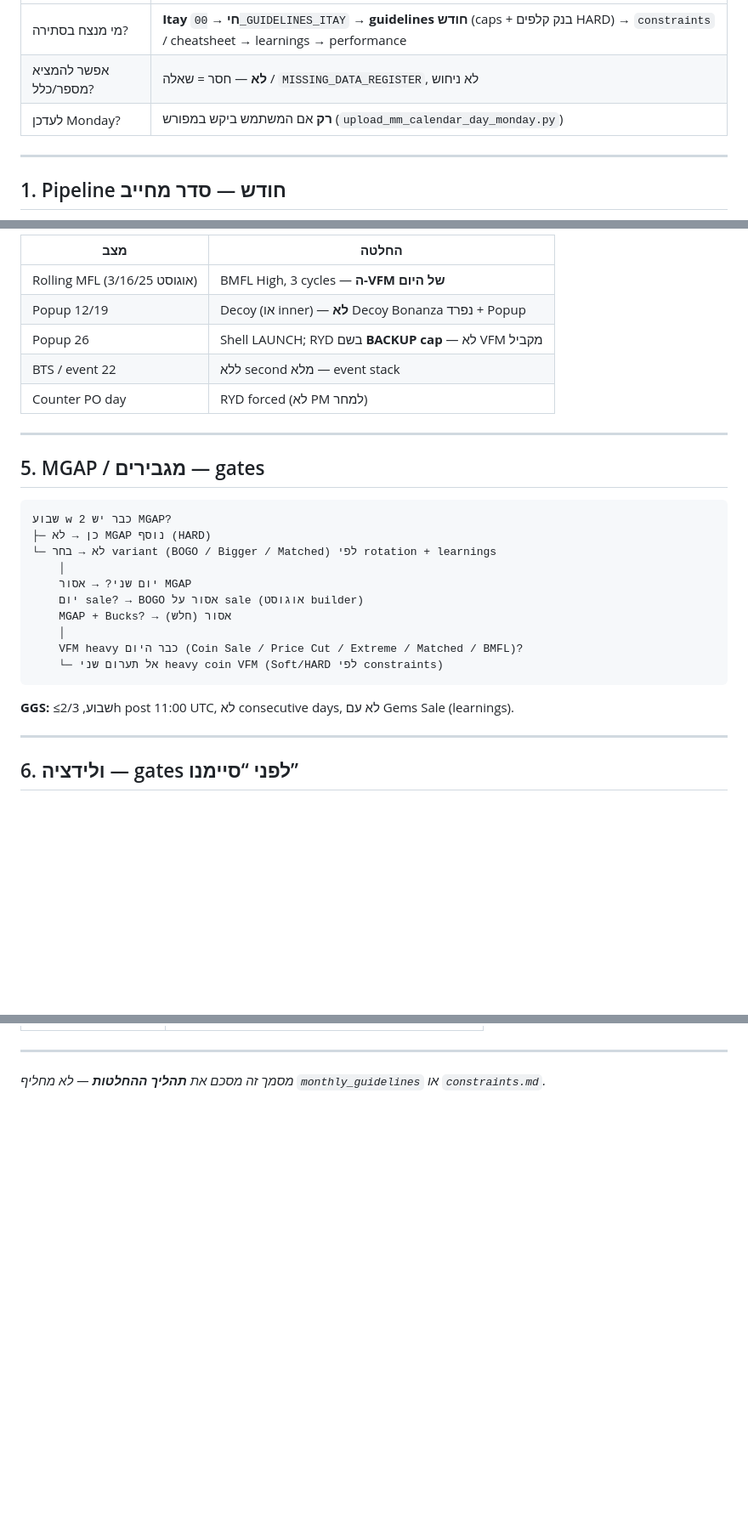
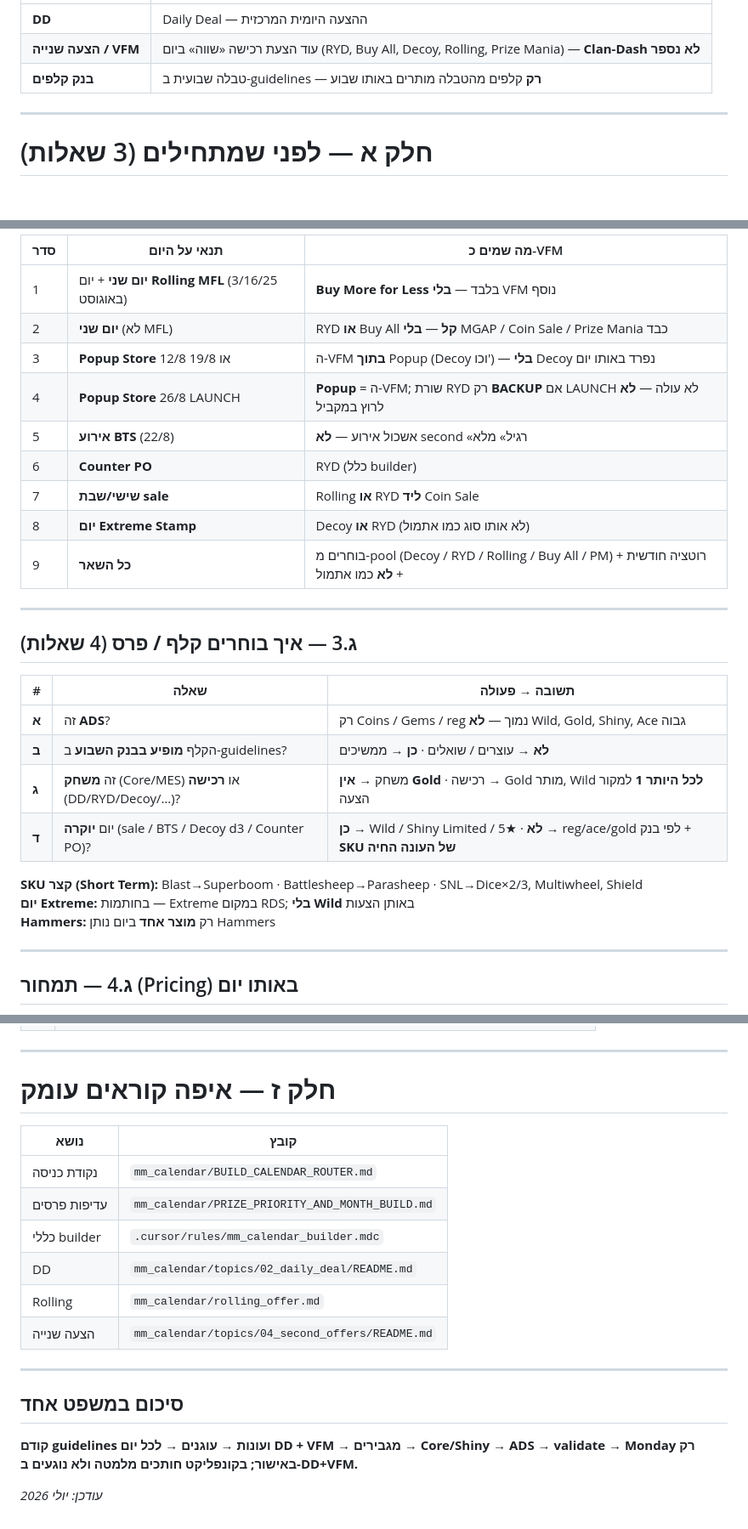
Before and after one commit to ppuregoldz-arch/slotomania-mm-calendar, a Markdown page: mm_calendar/documentation/MONTH_BUILD_DECISION_TREE_HE.md, 3 parts joined by grey strips. Shown at 85% size. Rendered like a GitHub page; blank space fills up the shorter version.

````diff
--- a/mm_calendar/documentation/MONTH_BUILD_DECISION_TREE_HE.md
+++ b/mm_calendar/documentation/MONTH_BUILD_DECISION_TREE_HE.md
@@ -27,9 +14,9 @@ flowchart TD
 |------|--------|
-| מי מנצח בסתירה? | **Itay חי** → `00_GUIDELINES_ITAY` → **guidelines חודש** (caps + בנק קלפים HARD) → `constraints` / cheatsheet → learnings → performance |
-| אפשר להמציא מספר/כלל? | **לא** — חסר = שאלה / `MISSING_DATA_REGISTER`, לא ניחוש |
-| לעדכן Monday? | **רק** אם המשתמש ביקש במפורש (`upload_mm_calendar_day_monday.py`) |
+| **DD** | Daily Deal — ההצעה היומית המרכזית |
+| **הצעה שנייה / VFM** | עוד הצעת רכישה «שווה» ביום (RYD, Buy All, Decoy, Rolling, Prize Mania) — **Clan-Dash לא נספר** |
+| **בנק קלפים** | טבלה שבועית ב-guidelines — **רק** קלפים מהטבלה מותרים באותו שבוע |
 
 ---
 
-## 1. Pipeline חודש — סדר מחייב
+# חלק א — לפני שמתחילים (3 שאלות)
 
@@ -149,32 +88,32 @@ flowchart TD
 
-| מצב | החלטה |
-|-----|--------|
-| Rolling MFL (3/16/25 אוגוסט) | BMFL High, 3 cycles — **ה-VFM של היום** |
-| Popup 12/19 | Decoy (או inner) — **לא** Decoy Bonanza נפרד + Popup |
-| Popup 26 | Shell LAUNCH; RYD בשם **BACKUP cap** — לא VFM מקביל |
-| BTS / event 22 | ללא second מלא — event stack |
-| Counter PO day | RYD forced (לא PM למחר) |
+| סדר | תנאי על היום | מה שמים כ-VFM |
+|-----|----------------|----------------|
+| 1 | **יום שני** + יום **Rolling MFL** (3/16/25 באוגוסט) | **Buy More for Less** בלבד — **בלי** VFM נוסף |
+| 2 | **יום שני** (לא MFL) | RYD **או** Buy All **קל** — **בלי** MGAP / Coin Sale / Prize Mania כבד |
+| 3 | **Popup Store** 12/8 או 19/8 | ה-VFM **בתוך** Popup (Decoy וכו') — **בלי** Decoy נפרד באותו יום |
+| 4 | **Popup Store** 26/8 LAUNCH | **Popup** = ה-VFM; שורת RYD רק **BACKUP** אם LAUNCH לא עולה — **לא** לרוץ במקביל |
+| 5 | **אירוע BTS** (22/8) | אשכול אירוע — **לא** second «רגיל» מלא |
+| 6 | **Counter PO** | RYD (כלל builder) |
+| 7 | **שישי/שבת sale** | Rolling **או** RYD **ליד** Coin Sale |
+| 8 | **יום Extreme Stamp** | Decoy **או** RYD (לא אותו סוג כמו אתמול) |
+| 9 | **כל השאר** | בוחרים מ-pool (Decoy / RYD / Rolling / Buy All / PM) + רוטציה חודשית + **לא** כמו אתמול |
 
 ---
 
-## 5. MGAP / מגבירים — gates
+## ג.3 — איך בוחרים **קלף / פרס** (4 שאלות)
 
-```
-שבוע w כבר יש 2 MGAP?
-├─ כן → לא MGAP נוסף (HARD)
-└─ לא → בחר variant (BOGO / Bigger / Matched) לפי rotation + learnings
-    │
-    יום שני? → אסור MGAP
-    יום sale? → BOGO אסור על sale (אוגוסט builder)
-    MGAP + Bucks? → אסור (חלש)
-    │
-    VFM heavy כבר היום (Coin Sale / Price Cut / Extreme / Matched / BMFL)?
-    └─ אל תערום שני heavy coin VFM (Soft/HARD לפי constraints)
-```
+| # | שאלה | תשובה → פעולה |
+|---|------|----------------|
+| **א** | זה **ADS**? | רק Coins / Gems / reg נמוך — **לא** Wild, Gold, Shiny, Ace גבוה |
+| **ב** | הקלף **מופיע בבנק השבוע** ב-guidelines? | **לא** → עוצרים / שואלים · **כן** → ממשיכים |
+| **ג** | זה **משחק** (Core/MES) או **רכישה** (DD/RYD/Decoy/…)? | משחק → **אין Gold** · רכישה → Gold מותר, Wild **לכל היותר 1** למקור הצעה |
+| **ד** | יום **יוקרה** (sale / BTS / Decoy d3 / Counter PO)? | **כן** → Wild / Shiny Limited / 5★ · **לא** → reg/ace/gold לפי בנק + **SKU של העונה החיה** |
 
-**GGS:** ≤2/שבוע, 3h post 11:00 UTC, לא consecutive days, לא עם Gems Sale (learnings).
+**SKU קצר (Short Term):** Blast→Superboom · Battlesheep→Parasheep · SNL→Dice×2/3, Multiwheel, Shield
+**יום Extreme:** בחותמות — Extreme במקום RDS; **בלי Wild** באותן הצעות
+**Hammers:** רק **מוצר אחד** ביום נותן Hammers
 
 ---
 
-## 6. ולידציה — gates לפני “סיימנו”
+## ג.4 — תמחור (Pricing) באותו יום
 
@@ -235,4 +188,21 @@ flowchart TD
 
 ---
 
-*מסמך זה מסכם את **תהליך ההחלטות** — לא מחליף `monthly_guidelines` או `constraints.md`.*
+# חלק ז — איפה קוראים עומק
+
+| נושא | קובץ |
+|------|------|
+| נקודת כניסה | `mm_calendar/BUILD_CALENDAR_ROUTER.md` |
+| עדיפות פרסים | `mm_calendar/PRIZE_PRIORITY_AND_MONTH_BUILD.md` |
+| כללי builder | `.cursor/rules/mm_calendar_builder.mdc` |
+| DD | `mm_calendar/topics/02_daily_deal/README.md` |
+| Rolling | `mm_calendar/rolling_offer.md` |
+| הצעה שנייה | `mm_calendar/topics/04_second_offers/README.md` |
+
+---
+
+## סיכום במשפט אחד
+
+**קודם guidelines ועונות → עוגנים → לכל יום DD + VFM → מגבירים → Core/Shiny → ADS → validate → Monday רק באישור; בקונפליקט חותכים מלמטה ולא נוגעים ב-DD+VFM.**
+
+*עודכן: יולי 2026*
````
Also changed, not shown: other parts of mm_calendar/documentation/MONTH_BUILD_DECISION_TREE_HE.md (+111 -158 lines).
